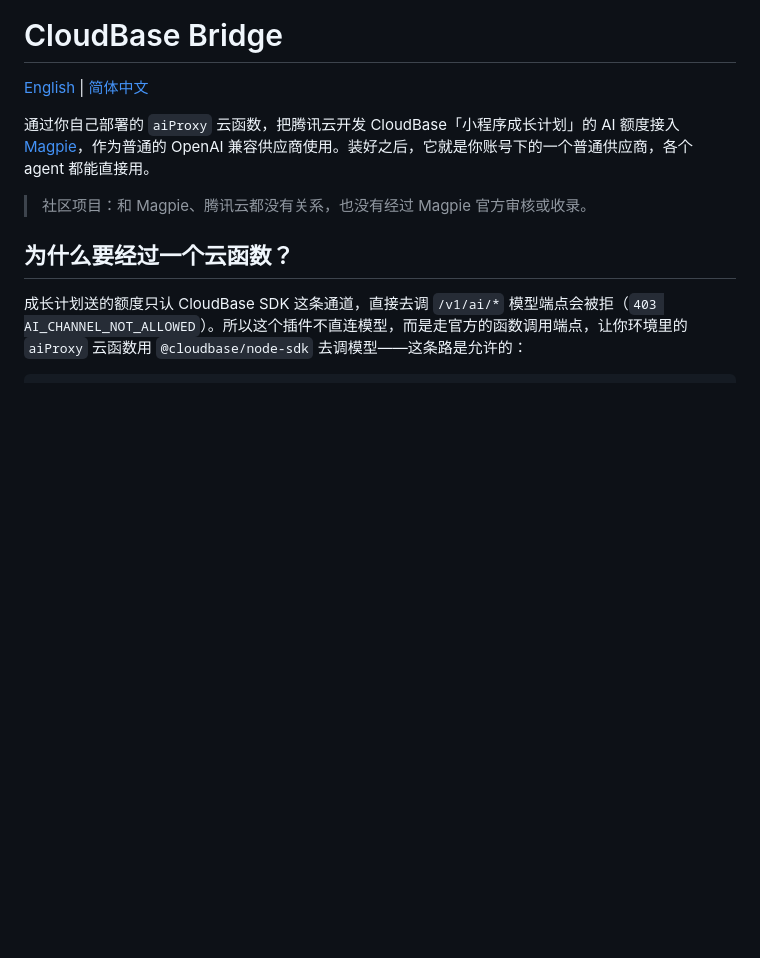
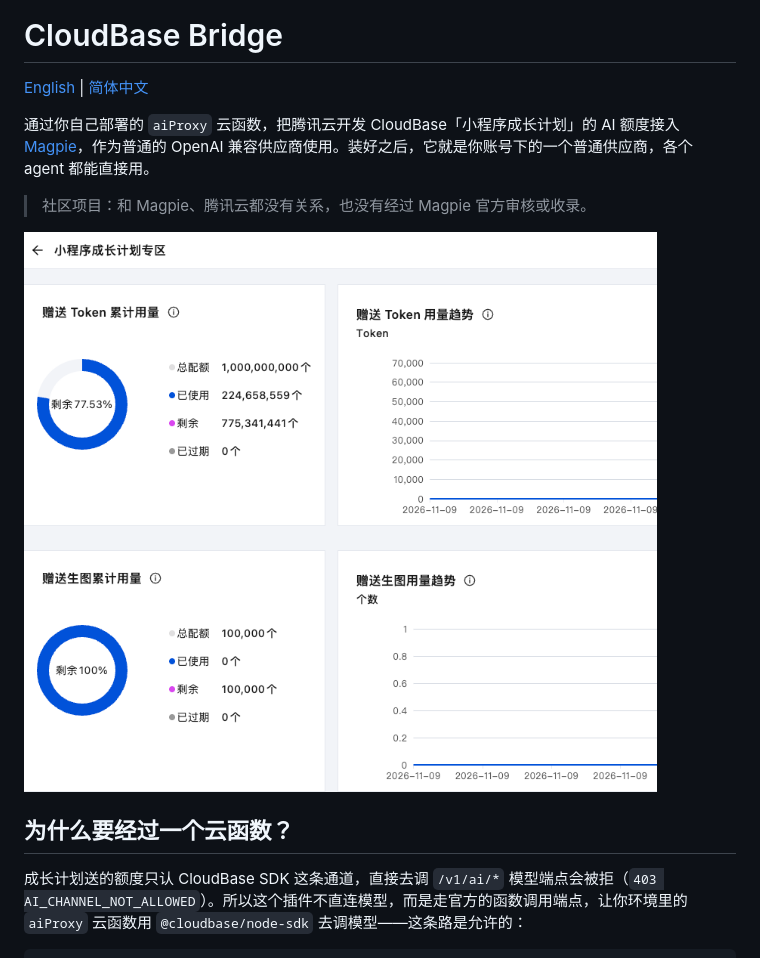
Before and after one commit to DaBinBinah/cloudbase-bridge, a Markdown page: README.zh-CN.md, the part around the change. GitHub-like rendering; pictures changed too: docs/images/growth-plan-quota.png (added); blank space fills up the shorter version.

Commit message:
docs: add growth-plan quota console screenshot to both READMEs

```diff
--- a/README.zh-CN.md
+++ b/README.zh-CN.md
@@ -5,6 +5,8 @@
 通过你自己部署的 `aiProxy` 云函数，把腾讯云开发 CloudBase「小程序成长计划」的 AI 额度接入 [Magpie](https://usemagpie.ai)，作为普通的 OpenAI 兼容供应商使用。装好之后，它就是你账号下的一个普通供应商，各个 agent 都能直接用。
 
 > 社区项目：和 Magpie、腾讯云都没有关系，也没有经过 Magpie 官方审核或收录。
+
+![「小程序成长计划」赠送额度：10 亿 Token + 10 万张生图（云开发控制台截图）](docs/images/growth-plan-quota.png)
 
 ## 为什么要经过一个云函数？
 
```
Also changed, not shown: README.md (+2 -0 lines).
